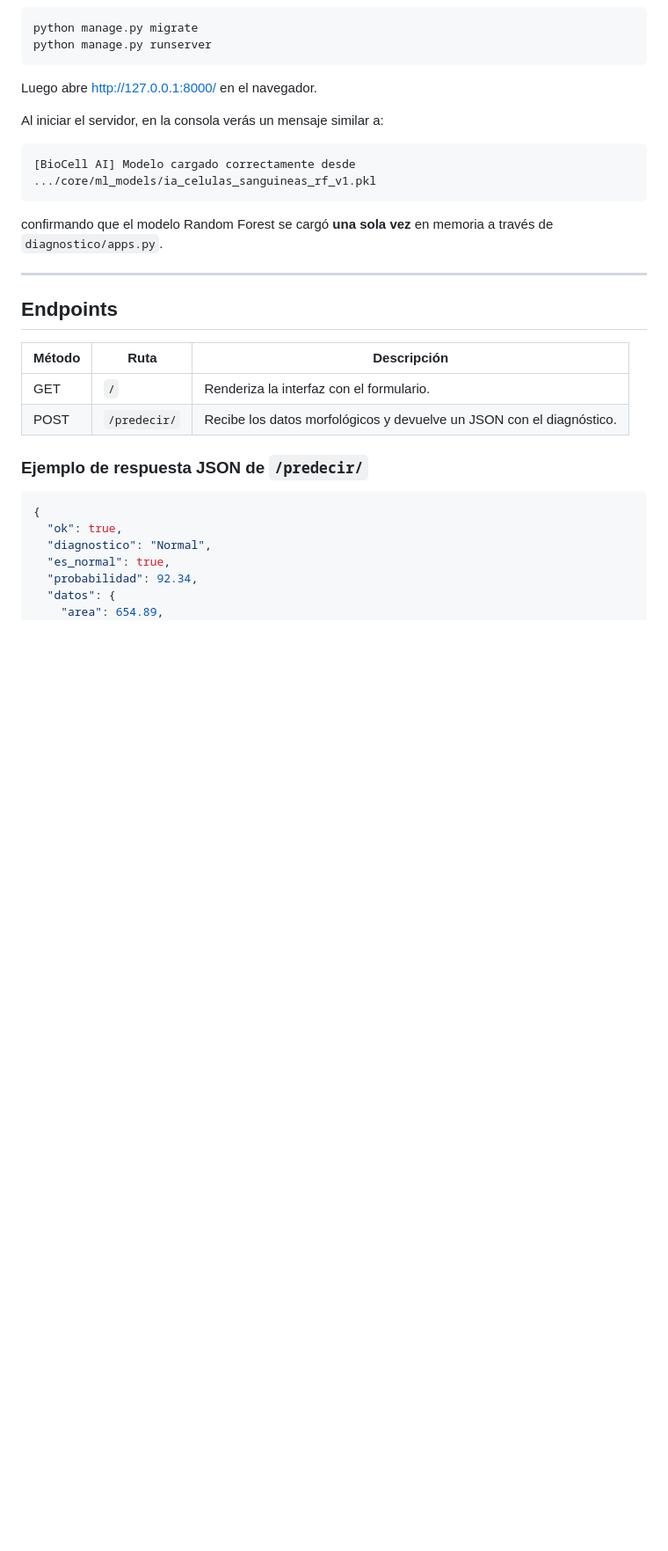
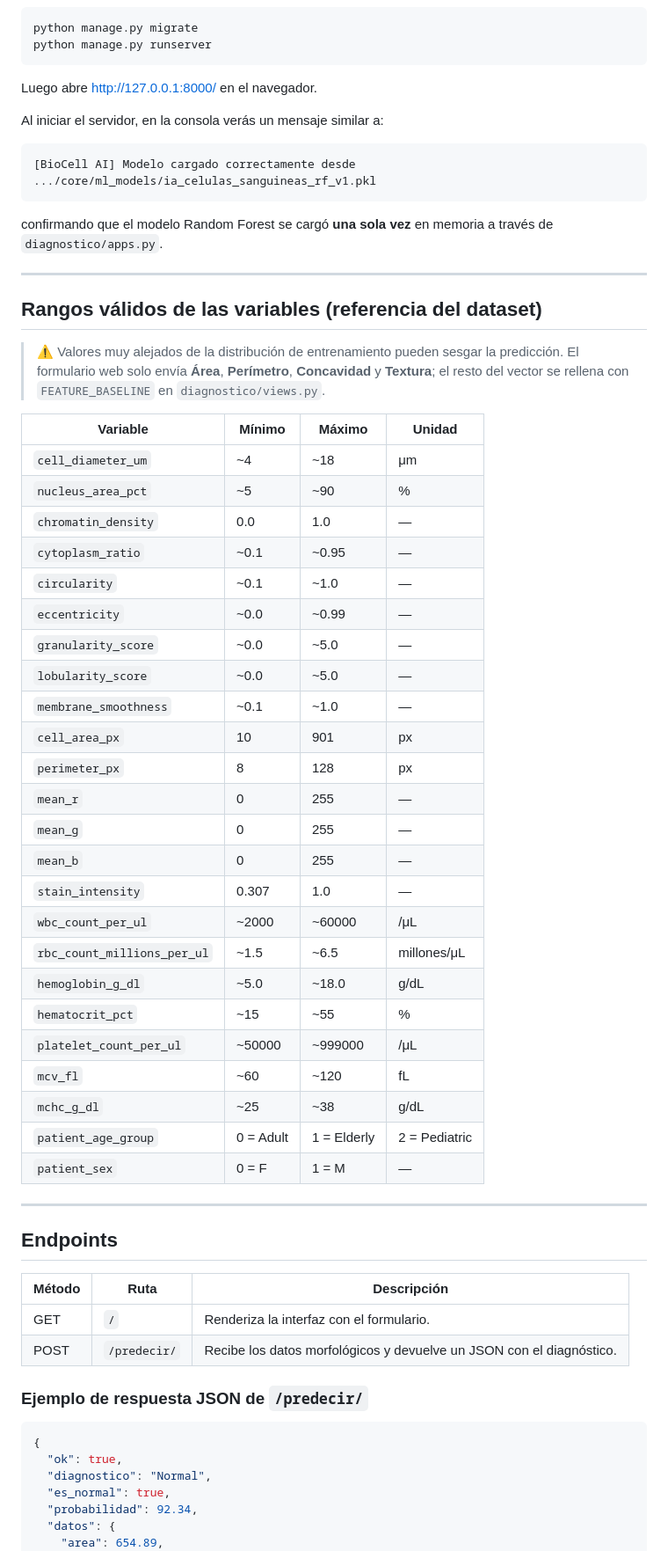
Before and after one commit to juandmm1233/ProyectoFinalOptativa1, a Markdown page: README.md, the part around one of its changes. Shown at 88% size. Rendered like a GitHub page; blank space fills up the shorter version.

Commit message:
docs: actualización README organizado

````diff
--- a/README.md
+++ b/README.md
@@ -80,6 +115,39 @@ Al iniciar el servidor, en la consola verás un mensaje similar a:
 ```
 
 confirmando que el modelo Random Forest se cargó **una sola vez** en memoria a través de `diagnostico/apps.py`.
+
+---
+
+## Rangos válidos de las variables (referencia del dataset)
+
+> ⚠️ Valores muy alejados de la distribución de entrenamiento pueden sesgar la predicción. El formulario web solo envía **Área**, **Perímetro**, **Concavidad** y **Textura**; el resto del vector se rellena con `FEATURE_BASELINE` en `diagnostico/views.py`.
+
+| Variable | Mínimo | Máximo | Unidad |
+|---|---|---|---|
+| `cell_diameter_um` | ~4 | ~18 | μm |
+| `nucleus_area_pct` | ~5 | ~90 | % |
+| `chromatin_density` | 0.0 | 1.0 | — |
+| `cytoplasm_ratio` | ~0.1 | ~0.95 | — |
+| `circularity` | ~0.1 | ~1.0 | — |
+| `eccentricity` | ~0.0 | ~0.99 | — |
+| `granularity_score` | ~0.0 | ~5.0 | — |
+| `lobularity_score` | ~0.0 | ~5.0 | — |
+| `membrane_smoothness` | ~0.1 | ~1.0 | — |
+| `cell_area_px` | 10 | 901 | px |
+| `perimeter_px` | 8 | 128 | px |
+| `mean_r` | 0 | 255 | — |
+| `mean_g` | 0 | 255 | — |
+| `mean_b` | 0 | 255 | — |
+| `stain_intensity` | 0.307 | 1.0 | — |
+| `wbc_count_per_ul` | ~2000 | ~60000 | /μL |
+| `rbc_count_millions_per_ul` | ~1.5 | ~6.5 | millones/μL |
+| `hemoglobin_g_dl` | ~5.0 | ~18.0 | g/dL |
+| `hematocrit_pct` | ~15 | ~55 | % |
+| `platelet_count_per_ul` | ~50000 | ~999000 | /μL |
+| `mcv_fl` | ~60 | ~120 | fL |
+| `mchc_g_dl` | ~25 | ~38 | g/dL |
+| `patient_age_group` | 0 = Adult | 1 = Elderly | 2 = Pediatric |
+| `patient_sex` | 0 = F | 1 = M | — |
 
 ---
 
````
Also changed, not shown: other parts of README.md (+37 -2 lines).
